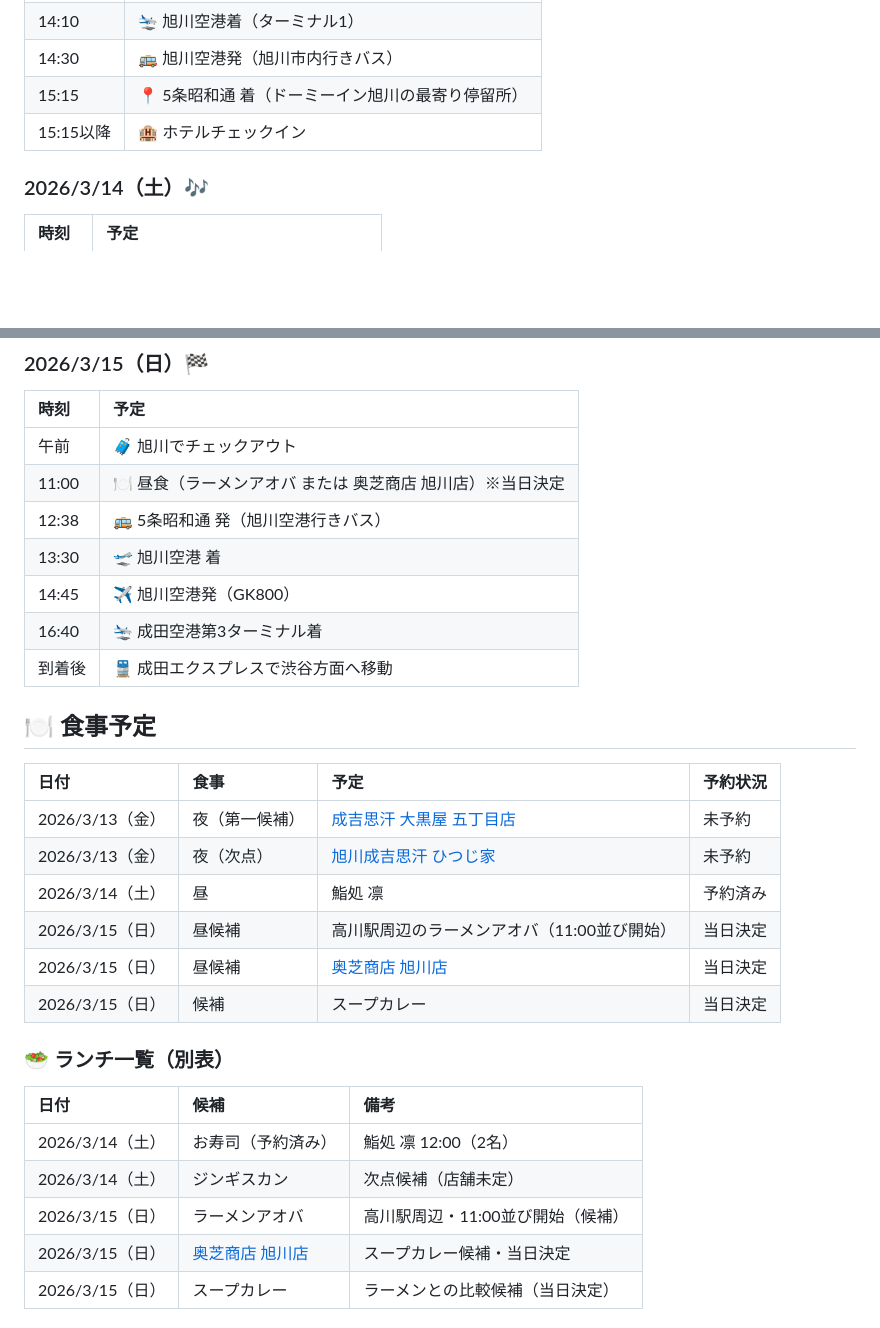
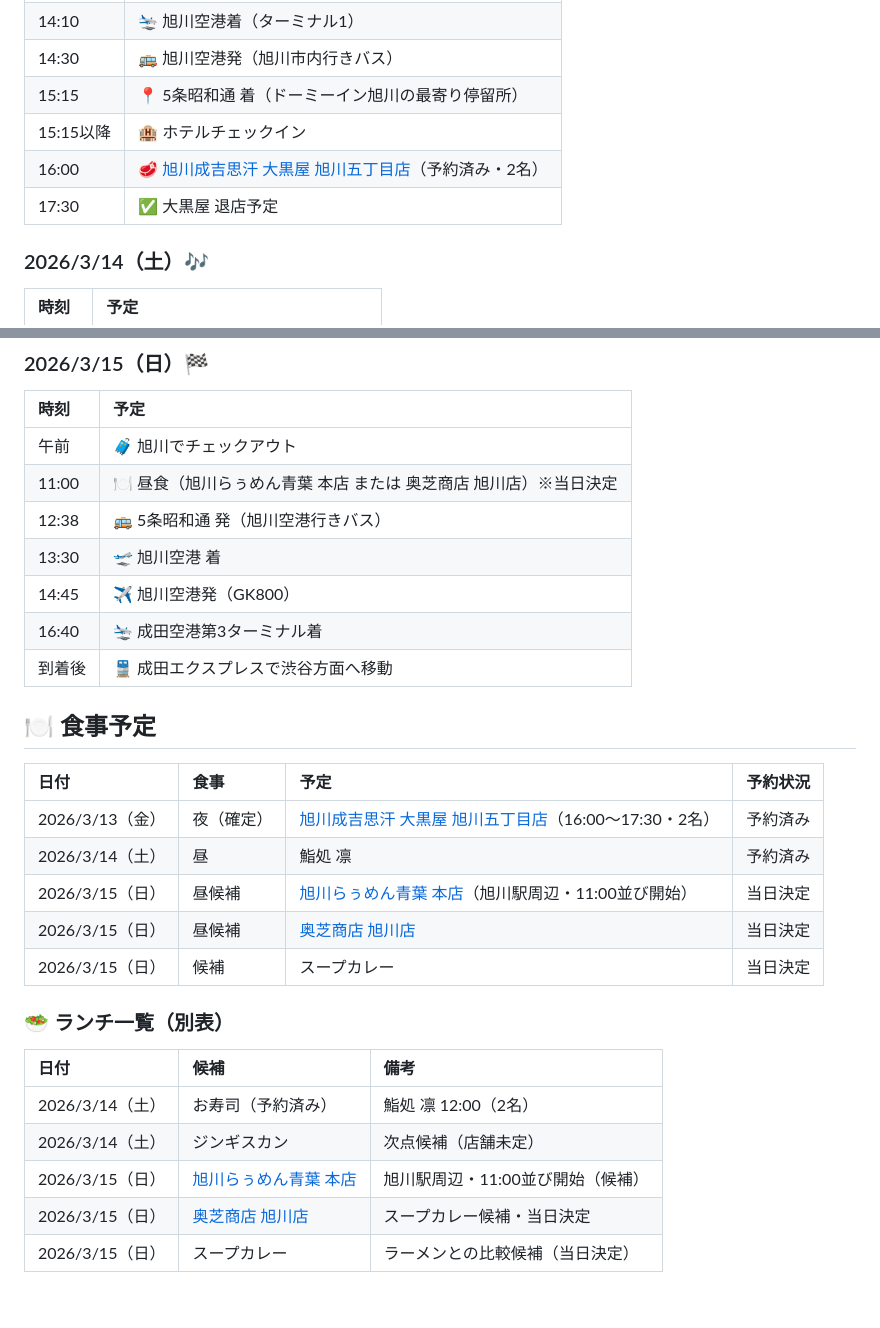
Before and after one commit to igrekplus/igrekplus.github.io, a Markdown page: reports/2026-03-hokkaido-arashi.md, 2 parts joined by grey strips. GitHub-like rendering; blank space fills up the shorter version.

Commit message:
Fix Asahikawa ramen location and update meal plan

```diff
--- a/reports/2026-03-hokkaido-arashi.md
+++ b/reports/2026-03-hokkaido-arashi.md
@@ -23,6 +23,8 @@
 | 14:30 | 🚌 旭川空港発（旭川市内行きバス） |
 | 15:15 | 📍 5条昭和通 着（ドーミーイン旭川の最寄り停留所） |
 | 15:15以降 | 🏨 ホテルチェックイン |
+| 16:00 | 🥩 [旭川成吉思汗 大黒屋 旭川五丁目店](https://tabelog.com/hokkaido/A0104/A010401/1027848/)（予約済み・2名） |
+| 17:30 | ✅ 大黒屋 退店予定 |
 
 ### 2026/3/14（土）🎶
 
@@ -40,7 +42,7 @@
 | 時刻 | 予定 |
 | :--- | :--- |
 | 午前 | 🧳 旭川でチェックアウト |
-| 11:00 | 🍽️ 昼食（ラーメンアオバ または 奥芝商店 旭川店）※当日決定 |
+| 11:00 | 🍽️ 昼食（旭川らぅめん青葉 本店 または 奥芝商店 旭川店）※当日決定 |
 | 12:38 | 🚌 5条昭和通 発（旭川空港行きバス） |
 | 13:30 | 🛫 旭川空港 着 |
 | 14:45 | ✈️ 旭川空港発（GK800） |
@@ -51,10 +53,9 @@
 
 | 日付 | 食事 | 予定 | 予約状況 |
 | :--- | :--- | :--- | :--- |
-| 2026/3/13（金） | 夜（第一候補） | [成吉思汗 大黒屋 五丁目店](https://tabelog.com/hokkaido/A0104/A010401/1027848/) | 未予約 |
-| 2026/3/13（金） | 夜（次点） | [旭川成吉思汗 ひつじ家](https://tabelog.com/hokkaido/A0104/A010401/1054053/party/) | 未予約 |
+| 2026/3/13（金） | 夜（確定） | [旭川成吉思汗 大黒屋 旭川五丁目店](https://tabelog.com/hokkaido/A0104/A010401/1027848/)（16:00〜17:30・2名） | 予約済み |
 | 2026/3/14（土） | 昼 | 鮨処 凛 | 予約済み |
-| 2026/3/15（日） | 昼候補 | 高川駅周辺のラーメンアオバ（11:00並び開始） | 当日決定 |
+| 2026/3/15（日） | 昼候補 | [旭川らぅめん青葉 本店](https://tabelog.com/hokkaido/A0104/A010401/1000314/)（旭川駅周辺・11:00並び開始） | 当日決定 |
 | 2026/3/15（日） | 昼候補 | [奥芝商店 旭川店](https://tabelog.com/hokkaido/A0104/A010401/1008896/) | 当日決定 |
 | 2026/3/15（日） | 候補 | スープカレー | 当日決定 |
 
@@ -64,7 +65,7 @@
 | :--- | :--- | :--- |
 | 2026/3/14（土） | お寿司（予約済み） | 鮨処 凛 12:00（2名） |
 | 2026/3/14（土） | ジンギスカン | 次点候補（店舗未定） |
-| 2026/3/15（日） | ラーメンアオバ | 高川駅周辺・11:00並び開始（候補） |
+| 2026/3/15（日） | [旭川らぅめん青葉 本店](https://tabelog.com/hokkaido/A0104/A010401/1000314/) | 旭川駅周辺・11:00並び開始（候補） |
 | 2026/3/15（日） | [奥芝商店 旭川店](https://tabelog.com/hokkaido/A0104/A010401/1008896/) | スープカレー候補・当日決定 |
 | 2026/3/15（日） | スープカレー | ラーメンとの比較候補（当日決定） |
 
```
